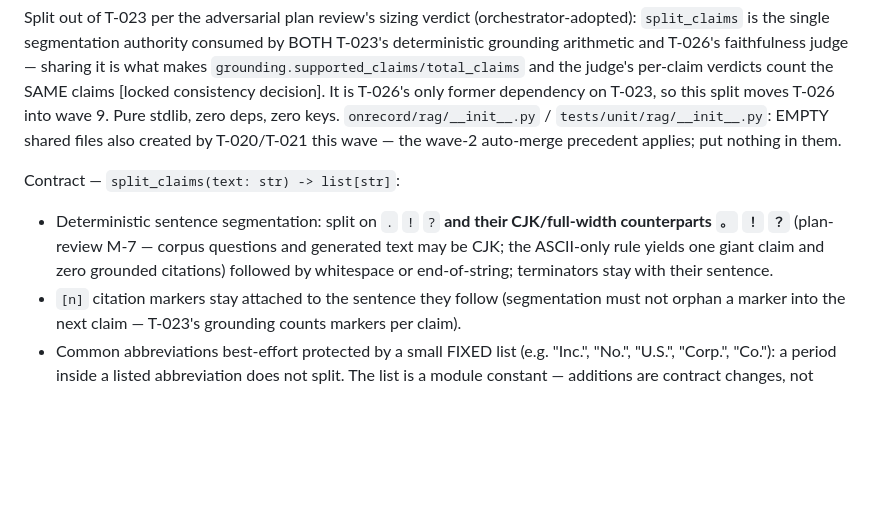
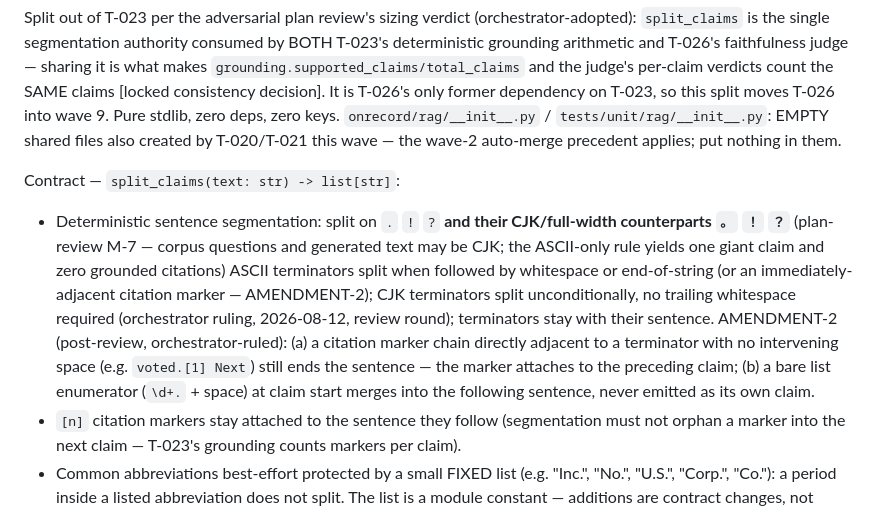
Before and after one commit to worldofhacks/onrecord, a Markdown page: tickets/T-027.md, the part around the change. Drawn GitHub-style; blank space fills up the shorter version.

Commit message:
docs(T-027): AMENDMENT-2 — unspaced marker-adjacent split, enumerator merge, CJK ruling recorded (post-review orchestrator amendments)

```diff
--- a/tickets/T-027.md
+++ b/tickets/T-027.md
@@ -16,7 +16,7 @@ traces_to: [Spec §5 "Claim-level: each sentence must trace to ≥1 retrieved ch
 Split out of T-023 per the adversarial plan review's sizing verdict (orchestrator-adopted): `split_claims` is the single segmentation authority consumed by BOTH T-023's deterministic grounding arithmetic and T-026's faithfulness judge — sharing it is what makes `grounding.supported_claims/total_claims` and the judge's per-claim verdicts count the SAME claims [locked consistency decision]. It is T-026's only former dependency on T-023, so this split moves T-026 into wave 9. Pure stdlib, zero deps, zero keys. `onrecord/rag/__init__.py` / `tests/unit/rag/__init__.py`: EMPTY shared files also created by T-020/T-021 this wave — the wave-2 auto-merge precedent applies; put nothing in them.
 
 Contract — `split_claims(text: str) -> list[str]`:
-- Deterministic sentence segmentation: split on `.` `!` `?` **and their CJK/full-width counterparts `。` `！` `？`** (plan-review M-7 — corpus questions and generated text may be CJK; the ASCII-only rule yields one giant claim and zero grounded citations) followed by whitespace or end-of-string; terminators stay with their sentence.
+- Deterministic sentence segmentation: split on `.` `!` `?` **and their CJK/full-width counterparts `。` `！` `？`** (plan-review M-7 — corpus questions and generated text may be CJK; the ASCII-only rule yields one giant claim and zero grounded citations) ASCII terminators split when followed by whitespace or end-of-string (or an immediately-adjacent citation marker — AMENDMENT-2); CJK terminators split unconditionally, no trailing whitespace required (orchestrator ruling, 2026-08-12, review round); terminators stay with their sentence. AMENDMENT-2 (post-review, orchestrator-ruled): (a) a citation marker chain directly adjacent to a terminator with no intervening space (e.g. `voted.[1] Next`) still ends the sentence — the marker attaches to the preceding claim; (b) a bare list enumerator (`\d+.` + space) at claim start merges into the following sentence, never emitted as its own claim.
 - `[n]` citation markers stay attached to the sentence they follow (segmentation must not orphan a marker into the next claim — T-023's grounding counts markers per claim).
 - Common abbreviations best-effort protected by a small FIXED list (e.g. "Inc.", "No.", "U.S.", "Corp.", "Co."): a period inside a listed abbreviation does not split. The list is a module constant — additions are contract changes, not drive-by edits.
 - Never returns empty/whitespace-only strings; leading/trailing whitespace trimmed per claim; text with no terminator yields exactly one claim; empty/whitespace-only input yields `[]`.
```
